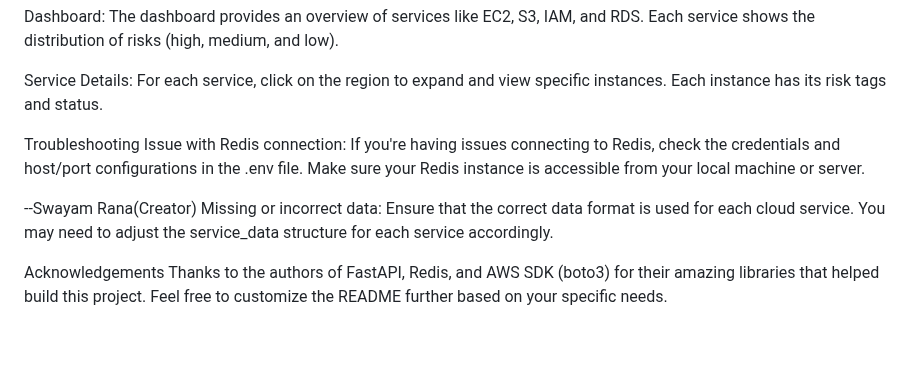
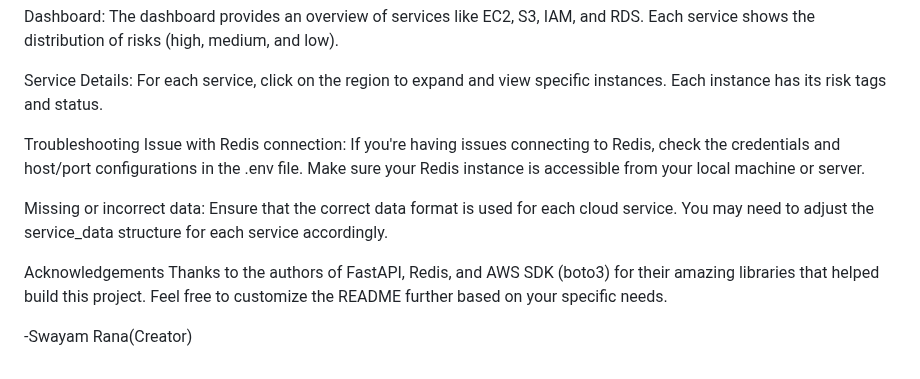
Before and after one commit to SwayamRana808/cloud-service-scanner, a Markdown page: README.md, the part around the change. Drawn GitHub-style; blank space fills up the shorter version.

```diff
--- a/README.md
+++ b/README.md
@@ -53,10 +53,11 @@ Service Details: For each service, click on the region to expand and view specif
 Troubleshooting
 Issue with Redis connection: If you're having issues connecting to Redis, check the credentials and host/port configurations in the .env file. Make sure your Redis instance is accessible from your local machine or server.
 
---Swayam Rana(Creator)
 Missing or incorrect data: Ensure that the correct data format is used for each cloud service. You may need to adjust the service_data structure for each service accordingly.
 
 
 Acknowledgements
 Thanks to the authors of FastAPI, Redis, and AWS SDK (boto3) for their amazing libraries that helped build this project.
 Feel free to customize the README further based on your specific needs.
+
+-Swayam Rana(Creator)
```
